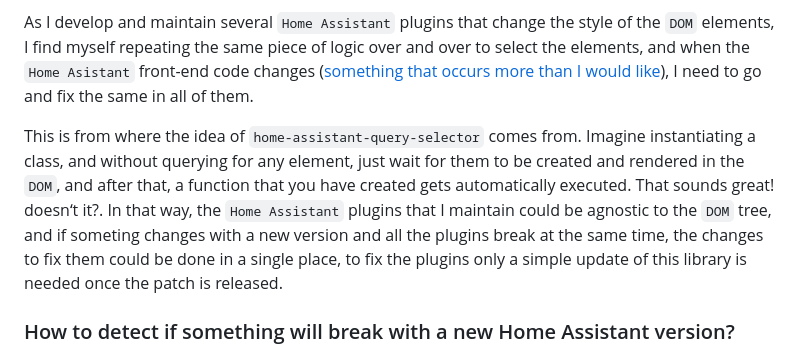
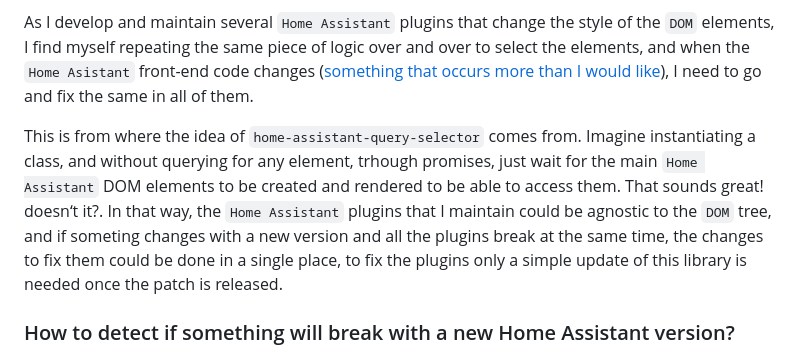
Before and after one commit to elchininet/home-assistant-query-selector, a Markdown page: README.md, the part around the change. Rendered like a GitHub page.

Commit message:
Modify README redaction (#33)

```diff
--- a/README.md
+++ b/README.md
@@ -10,7 +10,7 @@ When one wants to build a `Home Assistant` front-end plugin, like many of the on
 
 As I develop and maintain several `Home Assistant` plugins that change the style of the `DOM` elements, I find myself repeating the same piece of logic over and over to select the elements, and when the `Home Asistant` front-end code changes ([something that occurs more than I would like](https://github.com/NemesisRE/kiosk-mode/issues/27)), I need to go and fix the same in all of them.
 
-This is from where the idea of `home-assistant-query-selector` comes from. Imagine instantiating a class, and without querying for any element, just wait for them to be created and rendered in the `DOM`, and after that, a function that you have created gets automatically executed. That sounds great! doesn‘t it?. In that way, the `Home Assistant` plugins that I maintain could be agnostic to the `DOM` tree, and if someting changes with a new version and all the plugins break at the same time, the changes to fix them could be done in a single place, to fix the plugins only a simple update of this library is needed once the patch is released.
+This is from where the idea of `home-assistant-query-selector` comes from. Imagine instantiating a class, and without querying for any element, trhough promises, just wait for the main `Home Assistant` DOM elements to be created and rendered to be able to access them. That sounds great! doesn‘t it?. In that way, the `Home Assistant` plugins that I maintain could be agnostic to the `DOM` tree, and if someting changes with a new version and all the plugins break at the same time, the changes to fix them could be done in a single place, to fix the plugins only a simple update of this library is needed once the patch is released.
 
 ### How to detect if something will break with a new Home Assistant version?
 
```
